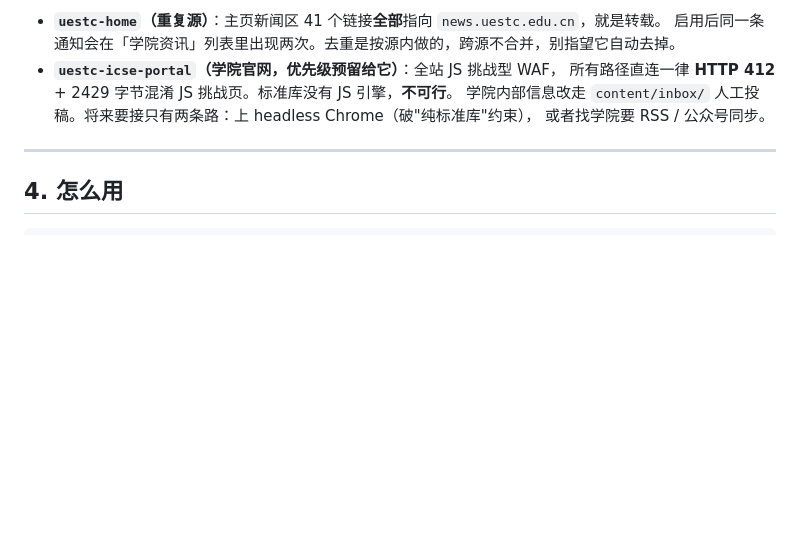
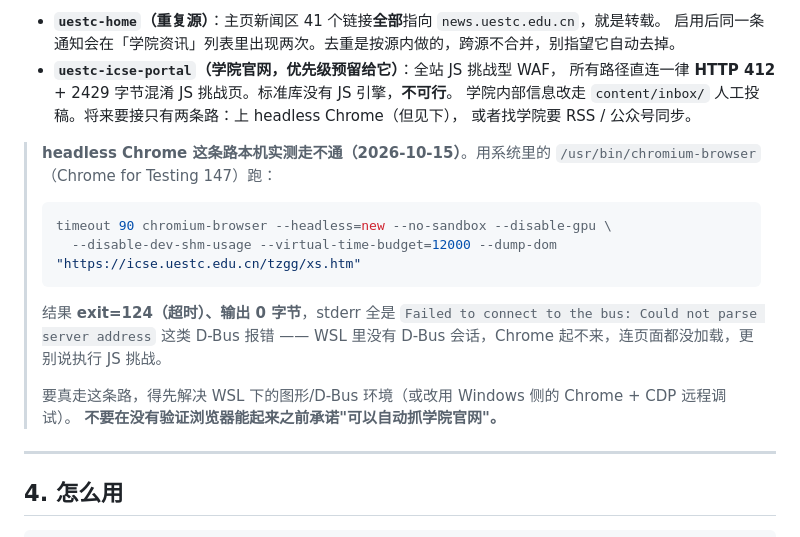
Before and after one commit to uestc-aic/uestc-aic.github.io, a Markdown page: docs/采集系统说明.md, the part around the change. GitHub-like rendering; blank space fills up the shorter version.

Commit message:
docs(collect): 补充 headless Chrome 在本机不可用的实测结论
/usr/bin/chromium-browser（Chrome for Testing 147）在 WSL 下 exit=124、输出 0 字节，
stderr 全为 D-Bus 报错 —— 浏览器根本起不来，无法执行 WAF 的 JS 挑战。
避免后续误以为「加个 headless 就能抓学院官网」。

````diff
--- a/docs/采集系统说明.md
+++ b/docs/采集系统说明.md
@@ -68,8 +68,23 @@
   启用后同一条通知会在「学院资讯」列表里出现两次。去重是按源内做的，跨源不合并，别指望它自动去掉。
 - **`uestc-icse-portal`（学院官网，优先级预留给它）**：全站 JS 挑战型 WAF，
   所有路径直连一律 **HTTP 412** + 2429 字节混淆 JS 挑战页。标准库没有 JS 引擎，**不可行**。
-  学院内部信息改走 `content/inbox/` 人工投稿。将来要接只有两条路：上 headless Chrome（破"纯标准库"约束），
+  学院内部信息改走 `content/inbox/` 人工投稿。将来要接只有两条路：上 headless Chrome（但见下），
   或者找学院要 RSS / 公众号同步。
+
+> **headless Chrome 这条路本机实测走不通（2026-10-15）**。用系统里的
+> `/usr/bin/chromium-browser`（Chrome for Testing 147）跑：
+>
+> ```bash
+> timeout 90 chromium-browser --headless=new --no-sandbox --disable-gpu \
+>   --disable-dev-shm-usage --virtual-time-budget=12000 --dump-dom "https://icse.uestc.edu.cn/tzgg/xs.htm"
+> ```
+>
+> 结果 **exit=124（超时）、输出 0 字节**，stderr 全是
+> `Failed to connect to the bus: Could not parse server address` 这类 D-Bus 报错
+> —— WSL 里没有 D-Bus 会话，Chrome 起不来，连页面都没加载，更别说执行 JS 挑战。
+>
+> 要真走这条路，得先解决 WSL 下的图形/D-Bus 环境（或改用 Windows 侧的 Chrome + CDP 远程调试）。
+> **不要在没有验证浏览器能起来之前承诺"可以自动抓学院官网"。**
 
 ---
 
````
